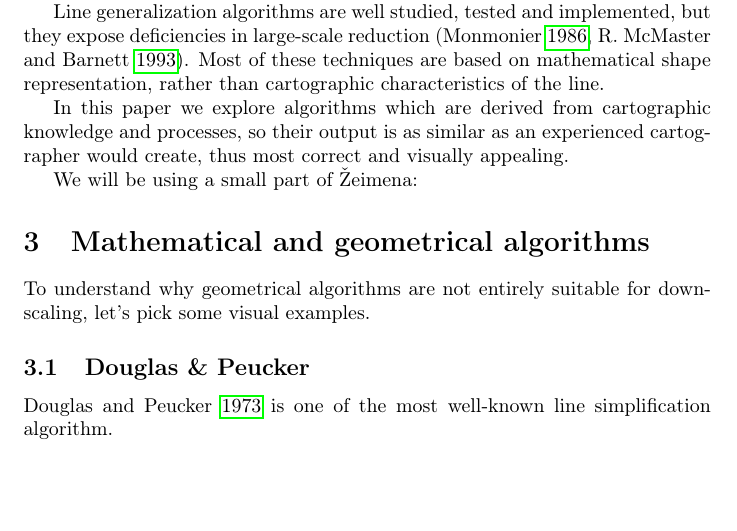
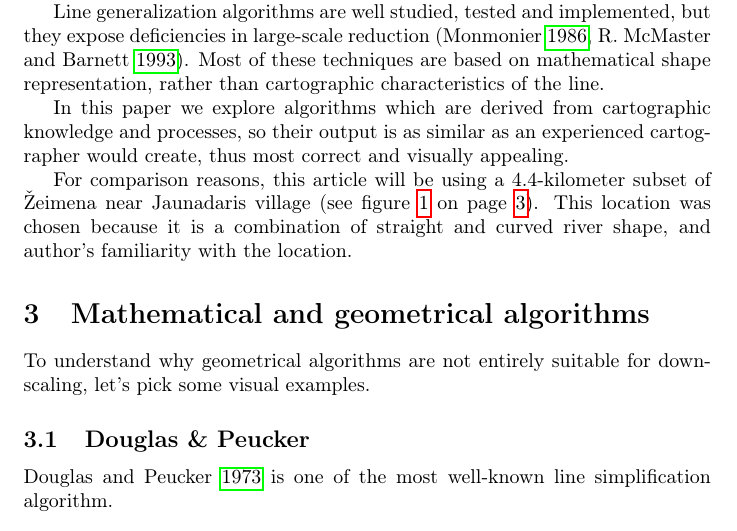
Before and after one commit to motiejus/stud, a LaTeX document (II/Referatas/mj-referatas.tex): part of page 2 of 4, cut so that both start at the same text, the shorter picture padded with empty space. Compiled offline with pdfLaTeX.

Commit message:
dotted zeimena

```diff
--- a/II/Referatas/mj-referatas.tex
+++ b/II/Referatas/mj-referatas.tex
@@ -58,12 +58,16 @@ In this paper we explore algorithms which are derived from cartographic
 knowledge and processes, so their output is as similar as an experienced
 cartographer would create, thus most correct and visually appealing.
 
-We will be using a small part of Žeimena:
+For comparison reasons, this article will be using a 4.4-kilometer subset of
+Žeimena near Jaunadaris village (see figure~\ref{fig:zeimena} on
+page~\pageref{fig:zeimena}). This location was chosen because it is a combination
+of straight and curved river shape, and author's familiarity with the location.
 
 \begin{figure}
     \centering
     \includegraphics[width=\textwidth]{zeimena}
     \caption{Žeimena near Jaunadaris}
+    \label{fig:zeimena}
 \end{figure}
 
 \section{Mathematical and geometrical algorithms}
```
Also changed, not shown: II/Referatas/Makefile, II/Referatas/zeimena.pdf.
